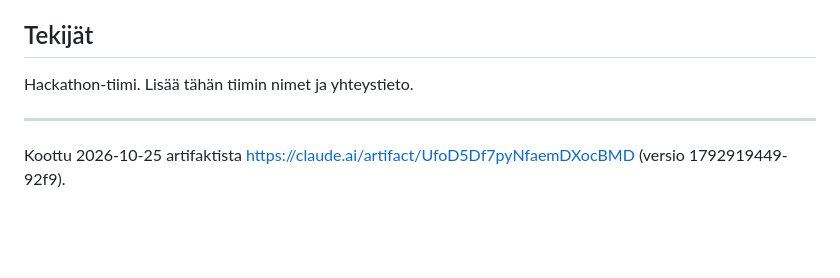
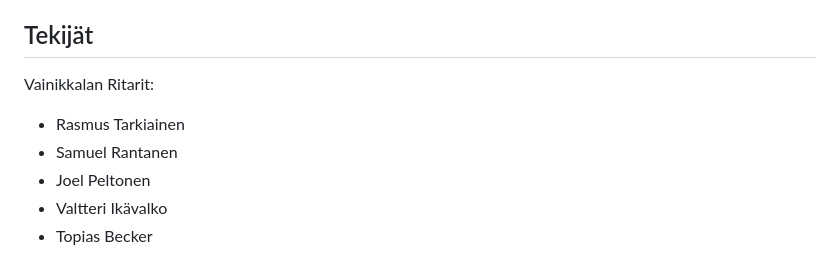
Before and after one commit to R4zzz3/Data-Center-Game, a Markdown page: README.md, the part around the change. Rendered like a GitHub page; blank space fills up the shorter version.

```diff
--- a/README.md
+++ b/README.md
@@ -307,7 +307,9 @@ Avoin tarkistuslista tiimille. Lukuja ei ole muutettu ilman lähdettä.
 
 ## Tekijät
 
-Hackathon-tiimi. Lisää tähän tiimin nimet ja yhteystieto.
-
----
-Koottu 2026-10-25 artifaktista https://claude.ai/artifact/UfoD5Df7pyNfaemDXocBMD (versio 1792919449-92f9).
+Vainikkalan Ritarit:
+- Rasmus Tarkiainen
+- Samuel Rantanen
+- Joel Peltonen
+- Valtteri Ikävalko
+- Topias Becker
```
